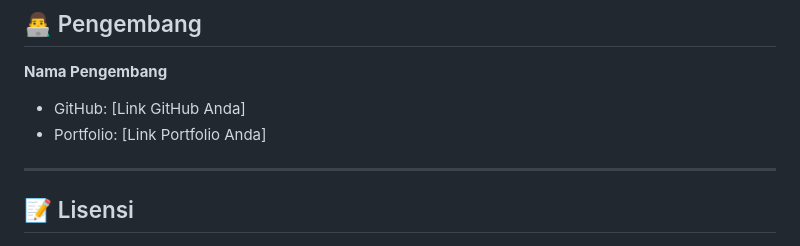
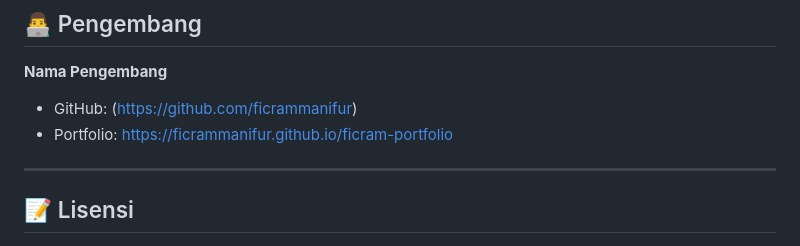
Before and after one commit to ficrammanifur/Pakan-Ayam-Otomatis, a Markdown page: README.md, the part around the change. Rendered like a GitHub page.

```diff
--- a/README.md
+++ b/README.md
@@ -187,8 +187,8 @@ https://api.telegram.org/bot<YOUR_BOT_TOKEN>/sendMessage?chat_id=<YOUR_CHAT_ID>&
 ## 👨‍💻 Pengembang
 
 **Nama Pengembang**
-- GitHub: [Link GitHub Anda]
-- Portfolio: [Link Portfolio Anda]
+- GitHub: (https://github.com/ficrammanifur)
+- Portfolio: https://ficrammanifur.github.io/ficram-portfolio
 
 ---
 
```
